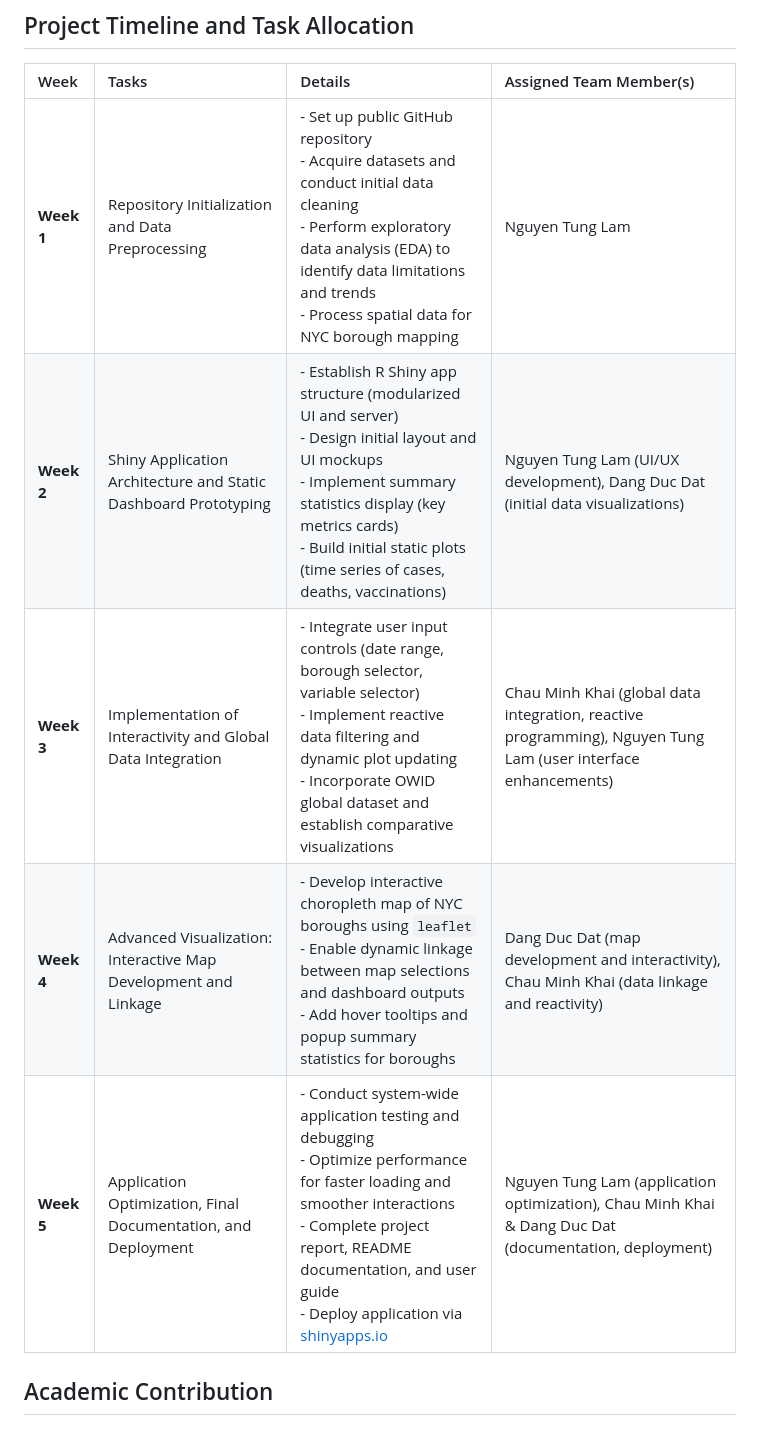
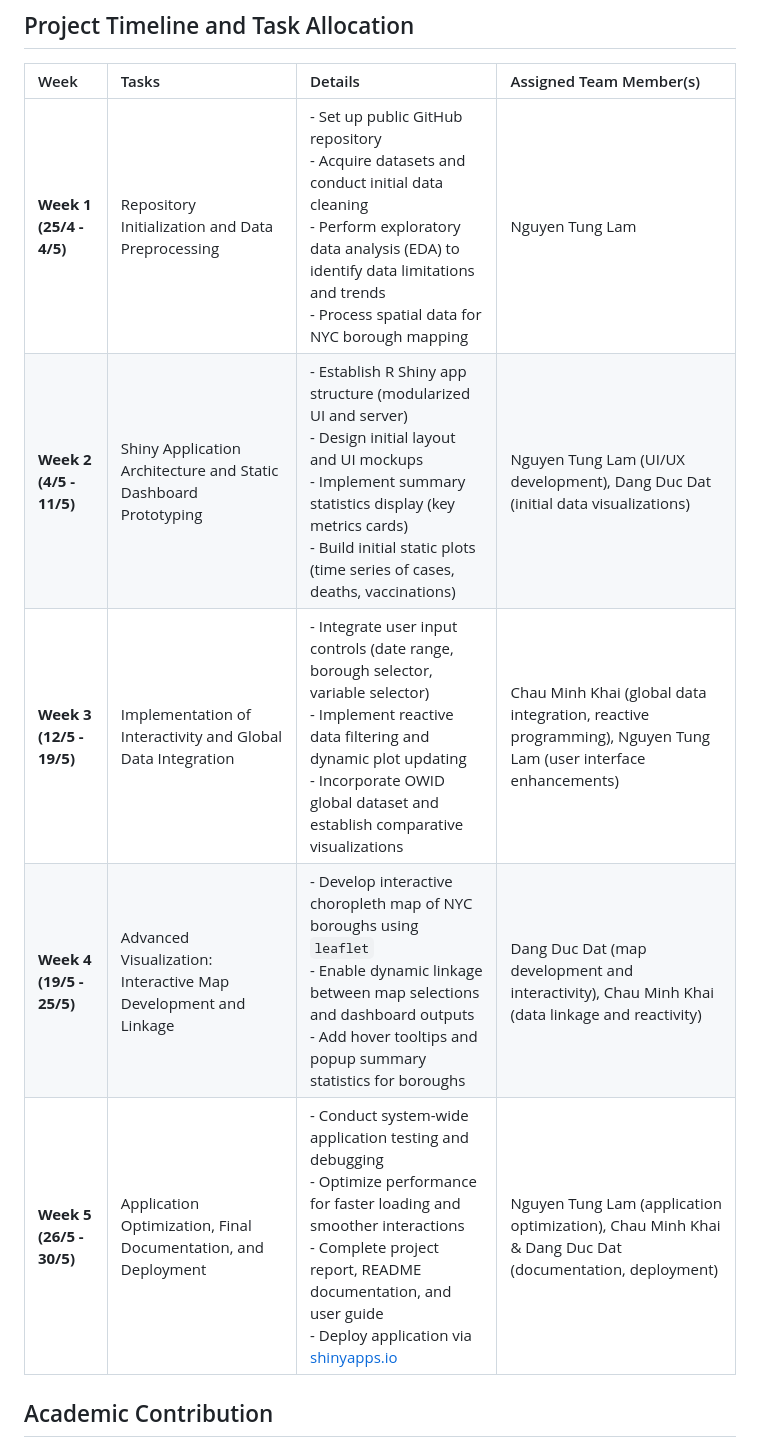
Before and after one commit to tunglambg131003/data_visualization_project_2, a Markdown page: proposal.md, the part around the change. Rendered like a GitHub page.

```diff
--- a/proposal.md
+++ b/proposal.md
@@ -73,11 +73,11 @@ By addressing these questions, the project will illuminate disparities in health
 
 | Week | Tasks | Details | Assigned Team Member(s) |
 |:-----|:------|:--------|:-------------------------|
-| **Week 1** | Repository Initialization and Data Preprocessing | - Set up public GitHub repository<br>- Acquire datasets and conduct initial data cleaning<br>- Perform exploratory data analysis (EDA) to identify data limitations and trends<br>- Process spatial data for NYC borough mapping | Nguyen Tung Lam |
-| **Week 2** | Shiny Application Architecture and Static Dashboard Prototyping | - Establish R Shiny app structure (modularized UI and server)<br>- Design initial layout and UI mockups<br>- Implement summary statistics display (key metrics cards)<br>- Build initial static plots (time series of cases, deaths, vaccinations) | Nguyen Tung Lam (UI/UX development), Dang Duc Dat (initial data visualizations) |
-| **Week 3** | Implementation of Interactivity and Global Data Integration | - Integrate user input controls (date range, borough selector, variable selector)<br>- Implement reactive data filtering and dynamic plot updating<br>- Incorporate OWID global dataset and establish comparative visualizations | Chau Minh Khai (global data integration, reactive programming), Nguyen Tung Lam (user interface enhancements) |
-| **Week 4** | Advanced Visualization: Interactive Map Development and Linkage | - Develop interactive choropleth map of NYC boroughs using `leaflet`<br>- Enable dynamic linkage between map selections and dashboard outputs<br>- Add hover tooltips and popup summary statistics for boroughs | Dang Duc Dat (map development and interactivity), Chau Minh Khai (data linkage and reactivity) |
-| **Week 5** | Application Optimization, Final Documentation, and Deployment | - Conduct system-wide application testing and debugging<br>- Optimize performance for faster loading and smoother interactions<br>- Complete project report, README documentation, and user guide<br>- Deploy application via [shinyapps.io](https://www.shinyapps.io/) | Nguyen Tung Lam (application optimization), Chau Minh Khai & Dang Duc Dat (documentation, deployment) |
+| **Week 1 (25/4 - 4/5)** | Repository Initialization and Data Preprocessing | - Set up public GitHub repository<br>- Acquire datasets and conduct initial data cleaning<br>- Perform exploratory data analysis (EDA) to identify data limitations and trends<br>- Process spatial data for NYC borough mapping | Nguyen Tung Lam |
+| **Week 2 (4/5 - 11/5)** | Shiny Application Architecture and Static Dashboard Prototyping | - Establish R Shiny app structure (modularized UI and server)<br>- Design initial layout and UI mockups<br>- Implement summary statistics display (key metrics cards)<br>- Build initial static plots (time series of cases, deaths, vaccinations) | Nguyen Tung Lam (UI/UX development), Dang Duc Dat (initial data visualizations) |
+| **Week 3 (12/5 - 19/5)** | Implementation of Interactivity and Global Data Integration | - Integrate user input controls (date range, borough selector, variable selector)<br>- Implement reactive data filtering and dynamic plot updating<br>- Incorporate OWID global dataset and establish comparative visualizations | Chau Minh Khai (global data integration, reactive programming), Nguyen Tung Lam (user interface enhancements) |
+| **Week 4 (19/5 - 25/5)** | Advanced Visualization: Interactive Map Development and Linkage | - Develop interactive choropleth map of NYC boroughs using `leaflet`<br>- Enable dynamic linkage between map selections and dashboard outputs<br>- Add hover tooltips and popup summary statistics for boroughs | Dang Duc Dat (map development and interactivity), Chau Minh Khai (data linkage and reactivity) |
+| **Week 5 (26/5 - 30/5)** | Application Optimization, Final Documentation, and Deployment | - Conduct system-wide application testing and debugging<br>- Optimize performance for faster loading and smoother interactions<br>- Complete project report, README documentation, and user guide<br>- Deploy application via [shinyapps.io](https://www.shinyapps.io/) | Nguyen Tung Lam (application optimization), Chau Minh Khai & Dang Duc Dat (documentation, deployment) |
 
 
 ## Academic Contribution
```
